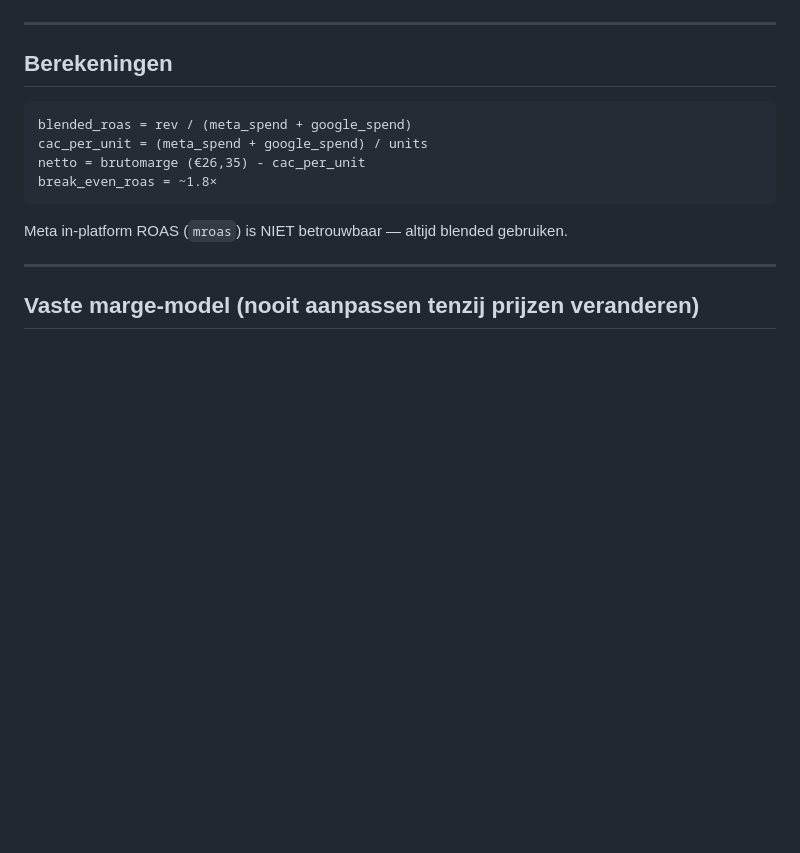
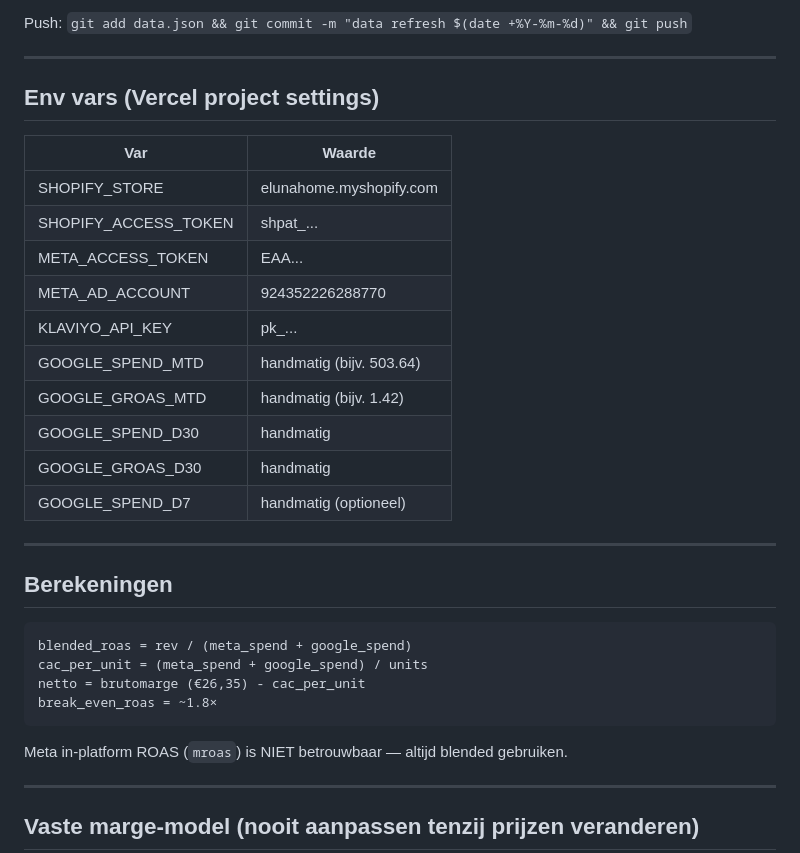
Before and after one commit to ELUNAHOME/dashboard, a Markdown page: CLAUDE.md, the part around one of its changes. GitHub-like rendering; blank space fills up the shorter version.

```diff
--- a/CLAUDE.md
+++ b/CLAUDE.md
@@ -43,3 +67,21 @@ Voer dit uit om `data.json` bij te werken en live te zetten:
+Push: `git add data.json && git commit -m "data refresh $(date +%Y-%m-%d)" && git push`
+
+---
+
+## Env vars (Vercel project settings)
+
+| Var | Waarde |
+|-----|--------|
+| SHOPIFY_STORE | elunahome.myshopify.com |
+| SHOPIFY_ACCESS_TOKEN | shpat_... |
+| META_ACCESS_TOKEN | EAA... |
+| META_AD_ACCOUNT | 924352226288770 |
+| KLAVIYO_API_KEY | pk_... |
+| GOOGLE_SPEND_MTD | handmatig (bijv. 503.64) |
+| GOOGLE_GROAS_MTD | handmatig (bijv. 1.42) |
+| GOOGLE_SPEND_D30 | handmatig |
+| GOOGLE_GROAS_D30 | handmatig |
+| GOOGLE_SPEND_D7 | handmatig (optioneel) |
 
 ---
 
```
Also changed, not shown: other parts of CLAUDE.md (+62 -38 lines).
